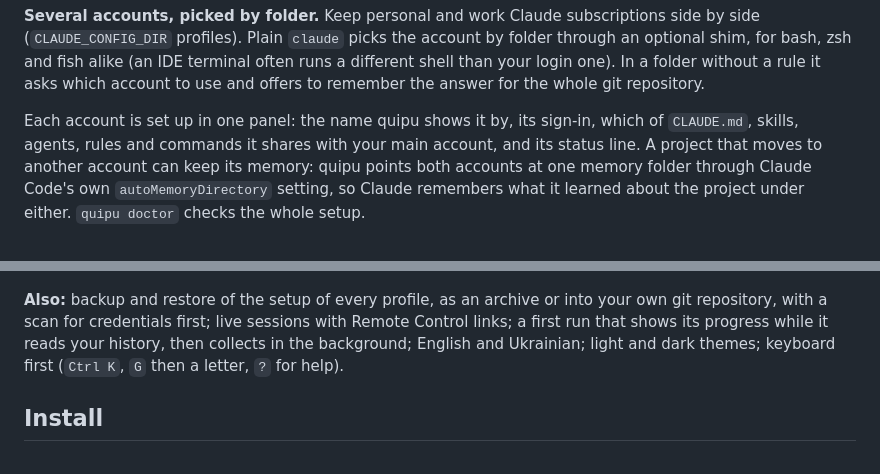
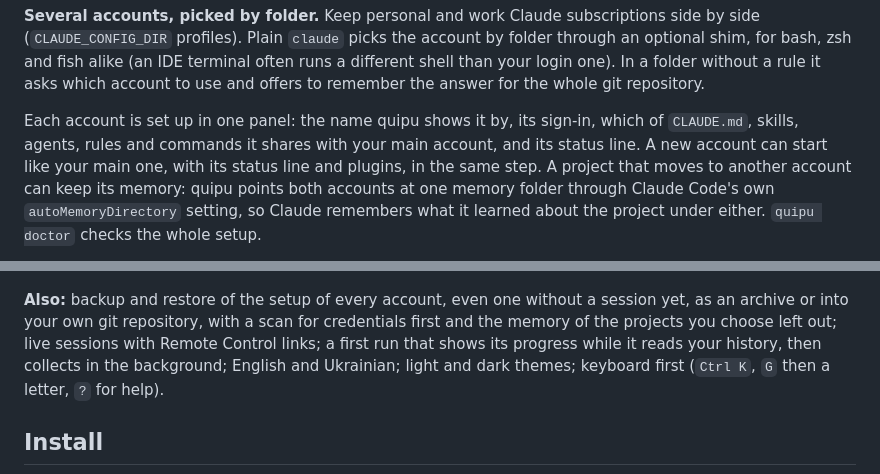
Before and after one commit to axvilab/quipu, a Markdown page: README.md, 2 parts joined by grey strips. Drawn GitHub-style.

```diff
--- a/README.md
+++ b/README.md
@@ -49,7 +49,8 @@ answer for the whole git repository.
 
 Each account is set up in one panel: the name quipu shows it by, its sign-in, which of
 `CLAUDE.md`, skills, agents, rules and commands it shares with your main account, and its status
-line. A project that moves to another account can keep its memory: quipu points both accounts at
+line. A new account can start like your main one, with its status line and plugins, in the same
+step. A project that moves to another account can keep its memory: quipu points both accounts at
 one memory folder through Claude Code's own `autoMemoryDirectory` setting, so Claude remembers what
 it learned about the project under either. `quipu doctor` checks the whole setup.
 
@@ -87,8 +88,9 @@ quipu adds no templates or conventions of its own.
 
 ![New project: your own skills and rules, with what Claude will read](docs/images/new-project.png)
 
-**Also:** backup and restore of the setup of every profile, as an archive or into your own git
-repository, with a scan for credentials first; live sessions with Remote Control links; a first
+**Also:** backup and restore of the setup of every account, even one without a session yet, as an
+archive or into your own git repository, with a scan for credentials first and the memory of the
+projects you choose left out; live sessions with Remote Control links; a first
 run that shows its progress while it reads your history, then collects in the background; English
 and Ukrainian; light and dark themes; keyboard first (`Ctrl K`, `G` then a letter, `?` for help).
 
```
Also changed, not shown: other parts of README.md (+1 -1 lines), docs/images/overview.png, 14 other files.
